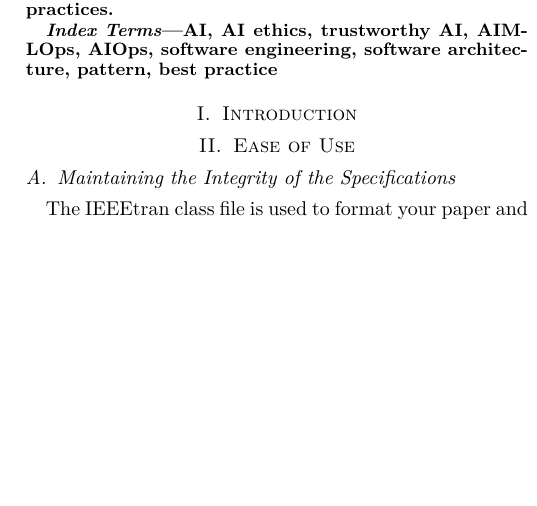
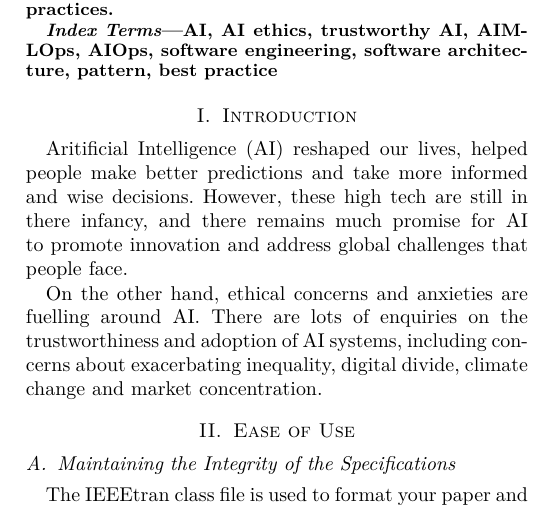
Before and after one commit to eneghawi/COMPSAC-2023, a LaTeX paper (conference_101719.tex): part of one column of page 1 of 4 before the commit and part of one column of page 1 of 5 after it, cut so that both start at the same text, the shorter picture padded with empty space. Compiled offline with pdfLaTeX; a missing font is replaced by an installed copy or a similar font; a LaTeX package or settings file that is missing is left out.

Commit message:
Added all the stuff

```diff
--- a/conference_101719.tex
+++ b/conference_101719.tex
@@ -54,7 +54,9 @@ AI, AI ethics, trustworthy AI, AIMLOps, AIOps, software engineering, software ar
 \end{IEEEkeywords}
 
 \section{Introduction}
+Aritificial Intelligence (AI) reshaped our lives, helped people make better predictions and take more informed and wise decisions. However, these high tech are still in there infancy, and there remains much promise for AI to promote innovation and address global challenges that people face.
 
+On the other hand, ethical concerns and anxieties are fuelling around AI. There are lots of enquiries on the trustworthiness and adoption of AI systems, including concerns about exacerbating inequality, digital divide, climate change and market concentration.
 \section{Ease of Use}
 
 \subsection{Maintaining the Integrity of the Specifications}
```
Also changed, not shown: conference_101719.pdf, 2 other files.
